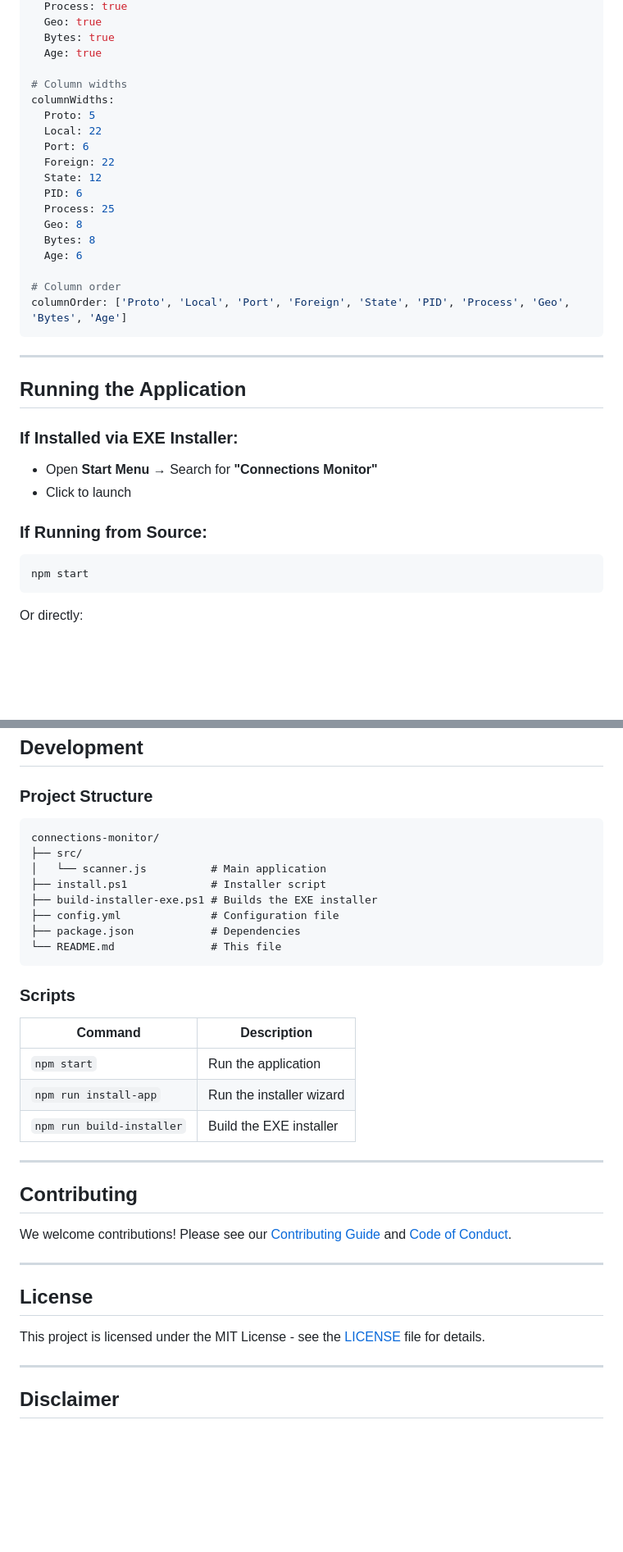
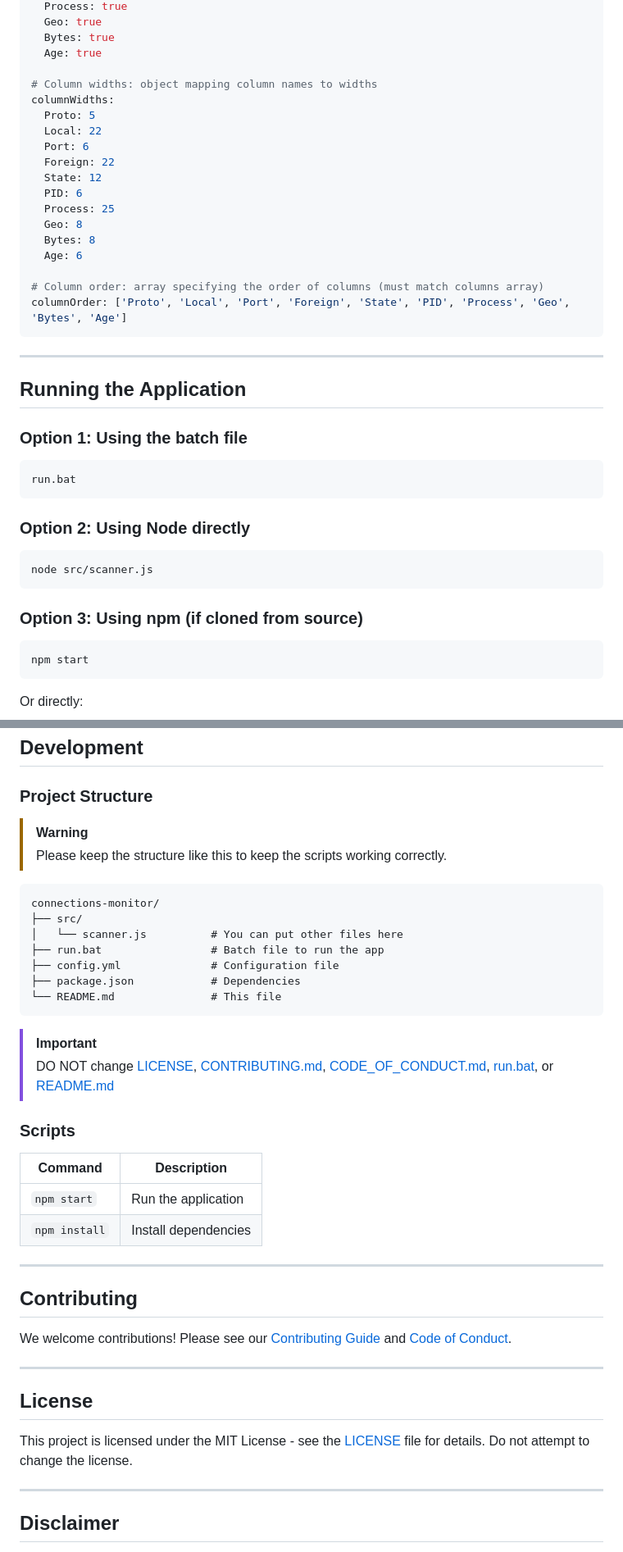
Before and after one commit to Paryx-games/connections-monitor, a Markdown page: README.md, 2 parts joined by grey strips. Shown at 82% size. GitHub-like rendering; blank space fills up the shorter version.

````diff
--- a/README.md
+++ b/README.md
@@ -123,7 +116,7 @@ columns:
   Bytes: true
   Age: true
 
-# Column widths
+# Column widths: object mapping column names to widths
 columnWidths:
   Proto: 5
   Local: 22
@@ -136,7 +129,7 @@ columnWidths:
   Bytes: 8
   Age: 6
 
-# Column order
+# Column order: array specifying the order of columns (must match columns array)
 columnOrder: ['Proto', 'Local', 'Port', 'Foreign', 'State', 'PID', 'Process', 'Geo', 'Bytes', 'Age']
 ```
 
@@ -144,11 +137,17 @@ columnOrder: ['Proto', 'Local', 'Port', 'Foreign', 'State', 'PID', 'Process', 'G
 
 ## Running the Application
 
-### If Installed via EXE Installer:
-- Open **Start Menu** → Search for **"Connections Monitor"**
-- Click to launch
+### Option 1: Using the batch file
+```
+run.bat
+```
 
-### If Running from Source:
+### Option 2: Using Node directly
+```
+node src/scanner.js
+```
+
+### Option 3: Using npm (if cloned from source)
 ```powershell
 npm start
 ```
@@ -257,24 +232,28 @@ node --version
 
 ### Project Structure
 
+> [!WARNING]
+> Please keep the structure like this to keep the scripts working correctly.
+
 ```
 connections-monitor/
 ├── src/
-│   └── scanner.js          # Main application
-├── install.ps1             # Installer script
-├── build-installer-exe.ps1 # Builds the EXE installer
+│   └── scanner.js          # You can put other files here
+├── run.bat                 # Batch file to run the app
 ├── config.yml              # Configuration file
 ├── package.json            # Dependencies
 └── README.md               # This file
 ```
+
+> [!IMPORTANT]
+> DO NOT change [LICENSE](LICENSE), [CONTRIBUTING.md](CONTRIBUTING.md), [CODE_OF_CONDUCT.md](CODE_OF_CONDUCT.md), [run.bat](run.bat), or [README.md](README.md)
 
 ### Scripts
 
 | Command | Description |
 |---------|-------------|
 | `npm start` | Run the application |
-| `npm run install-app` | Run the installer wizard |
-| `npm run build-installer` | Build the EXE installer |
+| `npm install` | Install dependencies |
 
 ---
 
@@ -286,7 +265,7 @@ We welcome contributions! Please see our [Contributing Guide](CONTRIBUTING.md) a
 
 ## License
 
-This project is licensed under the MIT License - see the [LICENSE](LICENSE) file for details.
+This project is licensed under the MIT License - see the [LICENSE](LICENSE) file for details. Do not attempt to change the license.
 
 ---
 
````
Also changed, not shown: other parts of README.md (+52 -83 lines).
